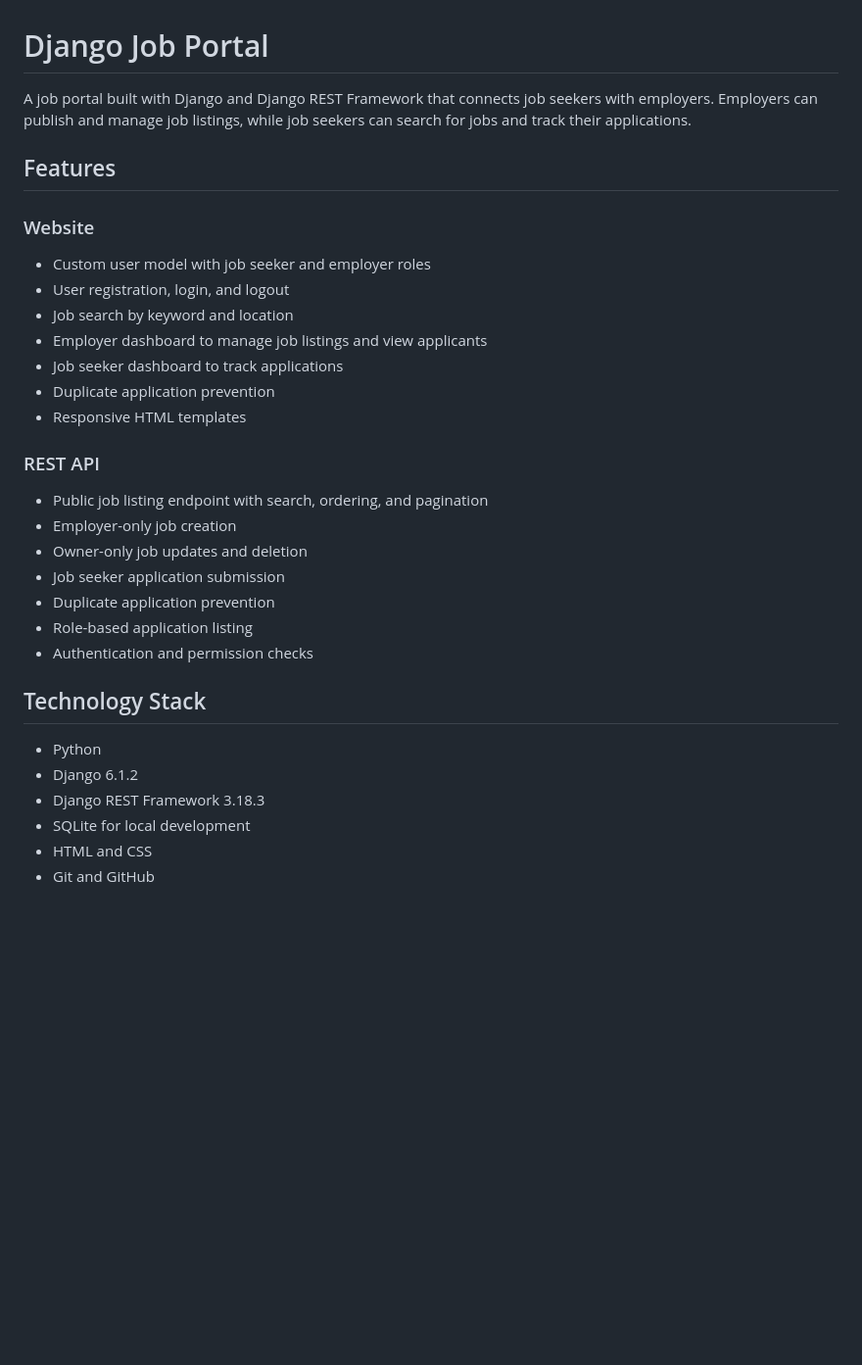
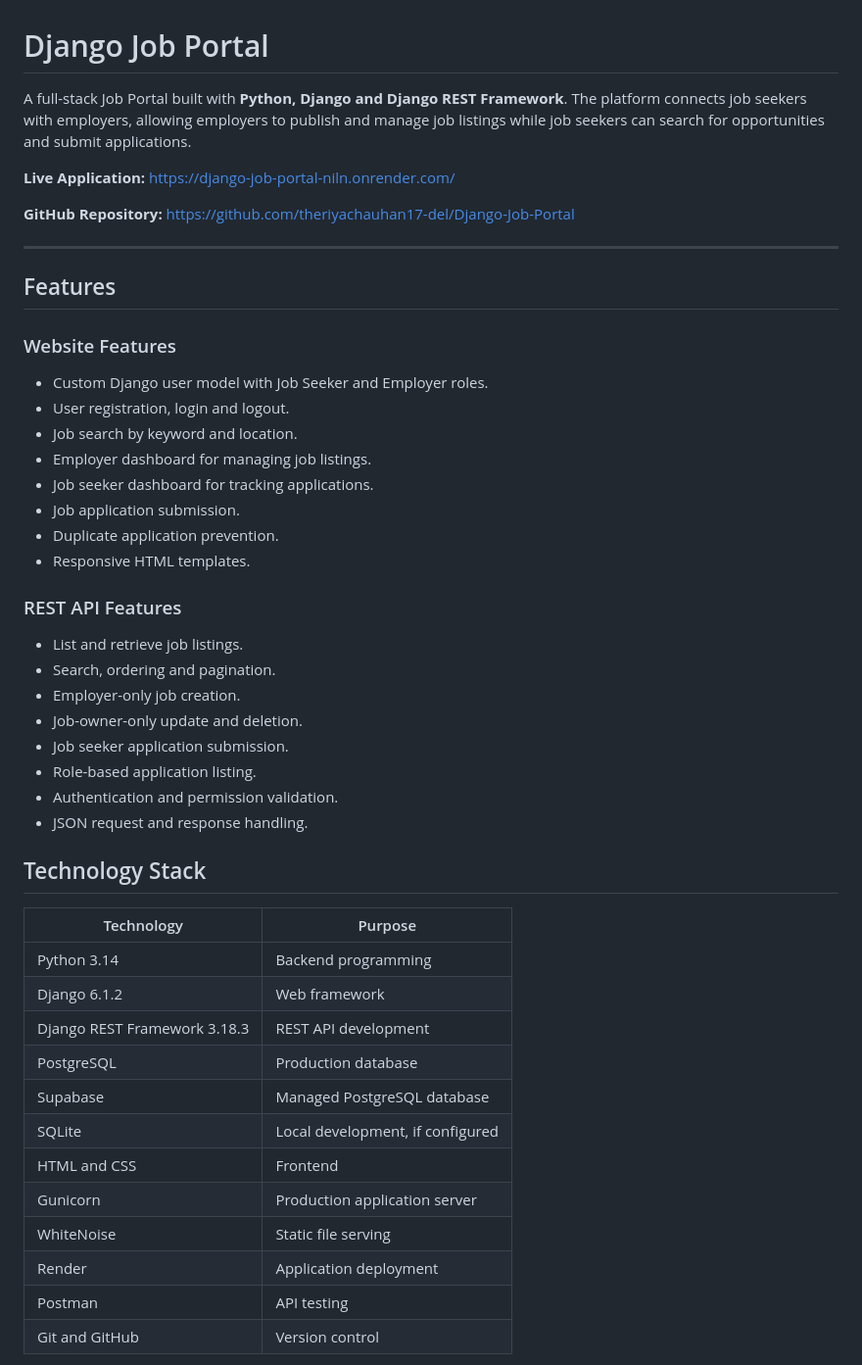
Before and after one commit to theriyachauhan17-del/Django-Job-Portal, a Markdown page: README.md, the part around one of its changes. Shown at 98% size. GitHub-like rendering; blank space fills up the shorter version.

```diff
--- a/README.md
+++ b/README.md
@@ -1,33 +1,49 @@
 # Django Job Portal
 
-A job portal built with Django and Django REST Framework that connects job seekers with employers. Employers can publish and manage job listings, while job seekers can search for jobs and track their applications.
+A full-stack Job Portal built with **Python, Django and Django REST Framework**. The platform connects job seekers with employers, allowing employers to publish and manage job listings while job seekers can search for opportunities and submit applications.
+
+**Live Application:** https://django-job-portal-niln.onrender.com/
+
+**GitHub Repository:** https://github.com/theriyachauhan17-del/Django-Job-Portal
+
+---
 
 ## Features
 
-### Website
-- Custom user model with job seeker and employer roles
-- User registration, login, and logout
-- Job search by keyword and location
-- Employer dashboard to manage job listings and view applicants
-- Job seeker dashboard to track applications
-- Duplicate application prevention
-- Responsive HTML templates
+### Website Features
+- Custom Django user model with Job Seeker and Employer roles.
+- User registration, login and logout.
+- Job search by keyword and location.
+- Employer dashboard for managing job listings.
+- Job seeker dashboard for tracking applications.
+- Job application submission.
+- Duplicate application prevention.
+- Responsive HTML templates.
 
-### REST API
-- Public job listing endpoint with search, ordering, and pagination
-- Employer-only job creation
-- Owner-only job updates and deletion
-- Job seeker application submission
-- Duplicate application prevention
-- Role-based application listing
-- Authentication and permission checks
+### REST API Features
+- List and retrieve job listings.
+- Search, ordering and pagination.
+- Employer-only job creation.
+- Job-owner-only update and deletion.
+- Job seeker application submission.
+- Role-based application listing.
+- Authentication and permission validation.
+- JSON request and response handling.
 
 ## Technology Stack
 
-- Python
-- Django 6.1.2
-- Django REST Framework 3.18.3
-- SQLite for local development
-- HTML and CSS
-- Git and GitHub
+| Technology | Purpose |
+|---|---|
+| Python 3.14 | Backend programming |
+| Django 6.1.2 | Web framework |
+| Django REST Framework 3.18.3 | REST API development |
+| PostgreSQL | Production database |
+| Supabase | Managed PostgreSQL database |
+| SQLite | Local development, if configured |
+| HTML and CSS | Frontend |
+| Gunicorn | Production application server |
+| WhiteNoise | Static file serving |
+| Render | Application deployment |
+| Postman | API testing |
+| Git and GitHub | Version control |
 
```
Also changed, not shown: other parts of README.md (+194 -45 lines).
